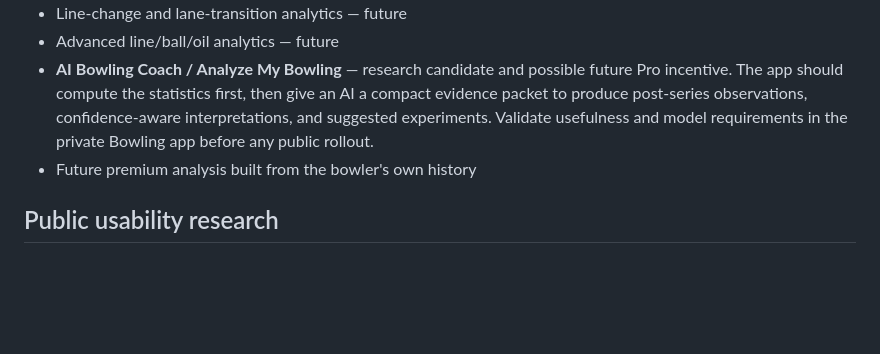
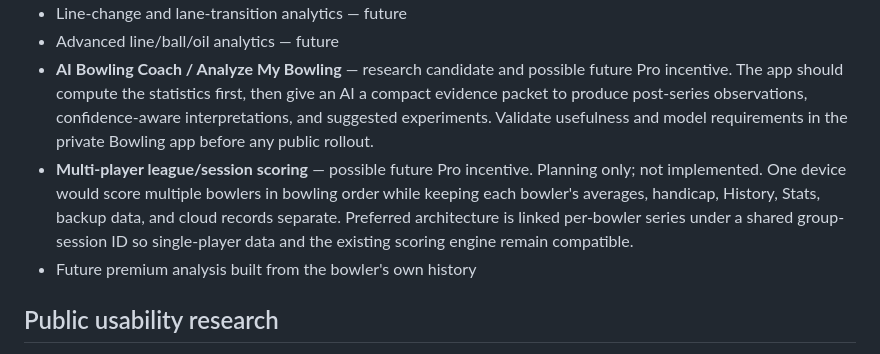
Before and after one commit to michael5cents/popz-bowling-stats-pwa, a Markdown page: PRO-PLAN.md, the part around the change. Drawn GitHub-style; blank space fills up the shorter version.

Commit message:
Plan multiplayer scoring as Pro incentive

```diff
--- a/PRO-PLAN.md
+++ b/PRO-PLAN.md
@@ -23,6 +23,7 @@ Current/future Pro features:
 - Line-change and lane-transition analytics — future
 - Advanced line/ball/oil analytics — future
 - **AI Bowling Coach / Analyze My Bowling** — research candidate and possible future Pro incentive. The app should compute the statistics first, then give an AI a compact evidence packet to produce post-series observations, confidence-aware interpretations, and suggested experiments. Validate usefulness and model requirements in the private Bowling app before any public rollout.
+- **Multi-player league/session scoring** — possible future Pro incentive. Planning only; not implemented. One device would score multiple bowlers in bowling order while keeping each bowler's averages, handicap, History, Stats, backup data, and cloud records separate. Preferred architecture is linked per-bowler series under a shared group-session ID so single-player data and the existing scoring engine remain compatible.
 - Future premium analysis built from the bowler's own history
 
 ## Public usability research
```
